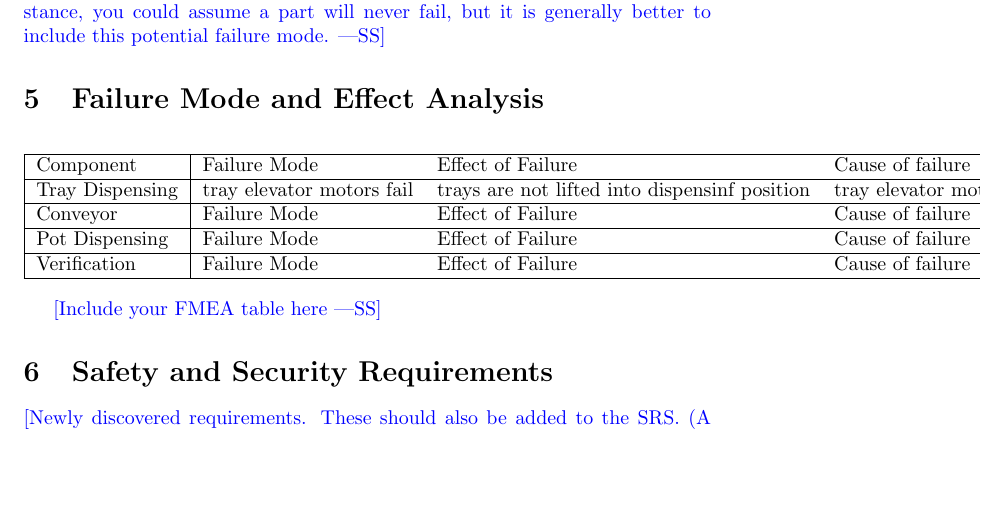
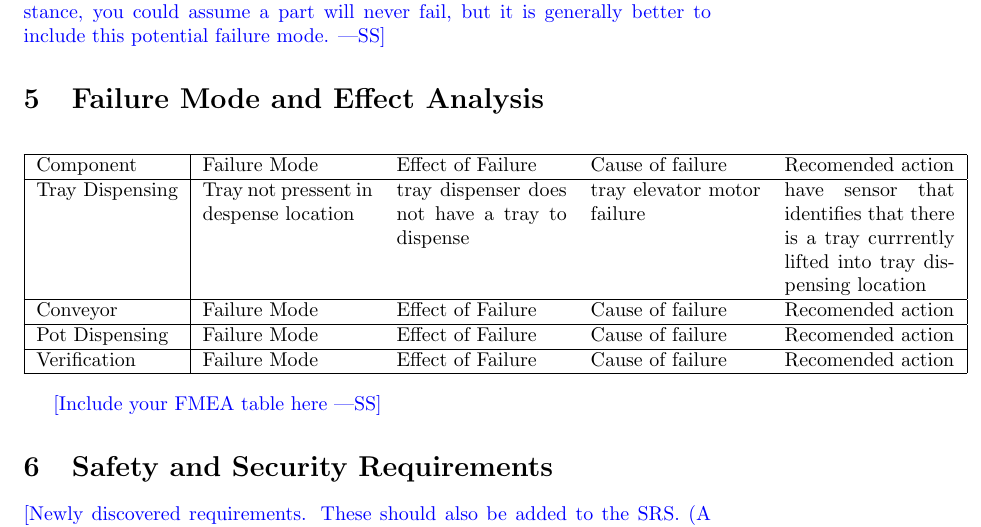
Before and after one commit to aaronbilly22/The_Nursery_Project, a LaTeX document (docs/HazardAnalysis/HazardAnalysis.tex): part of page 4 of 4, cut so that both start at the same text, the shorter picture padded with empty space. Compiled offline with pdfLaTeX.

Commit message:
update table 2

```diff
--- a/docs/HazardAnalysis/HazardAnalysis.tex
+++ b/docs/HazardAnalysis/HazardAnalysis.tex
@@ -71,17 +71,17 @@ this potential failure mode.}
 \section{Failure Mode and Effect Analysis}
 
 \begin{center}
-    \begin{tabular}{ | l |  l  l  l  l  l  l |}
+    \begin{tabular}{ | l |  p{3cm}  p{3cm}  p{3cm}  p{3cm} |}
     \hline
-    Component & Failure Mode & Effect of Failure & Cause of failure & Recomended action & SR & Ref\\
+    Component & Failure Mode & Effect of Failure & Cause of failure & Recomended action \\
     \hline
-    Tray Dispensing & tray elevator motors fail & trays are not lifted into dispensinf position & tray elevator motor fails & have sensor that identifies that there is a tray currrently lifted into trya dispensing location & SR & Ref\\
+    Tray Dispensing & Tray not pressent in despense location & tray dispenser does not have a tray to dispense & tray elevator motor failure & have sensor that identifies that there is a tray currrently lifted into tray dispensing location \\
     \hline
-    Conveyor & Failure Mode & Effect of Failure & Cause of failure & Recomended action & SR & Ref\\
+    Conveyor & Failure Mode & Effect of Failure & Cause of failure & Recomended action \\
     \hline
-    Pot Dispensing & Failure Mode & Effect of Failure & Cause of failure & Recomended action & SR & Ref\\
+    Pot Dispensing & Failure Mode & Effect of Failure & Cause of failure & Recomended action  \\
     \hline
-    Verification & Failure Mode & Effect of Failure & Cause of failure & Recomended action & SR & Ref\\
+    Verification & Failure Mode & Effect of Failure & Cause of failure & Recomended action  \\
     \hline
     \end{tabular}
 \end{center}
```
Also changed, not shown: docs/HazardAnalysis/HazardAnalysis.pdf.
